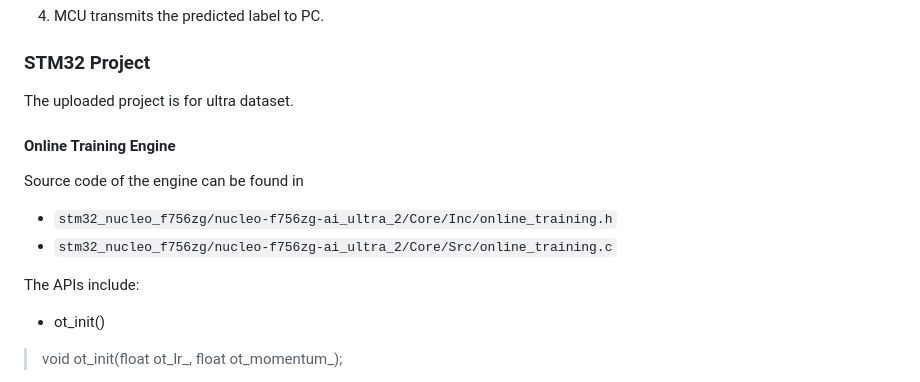
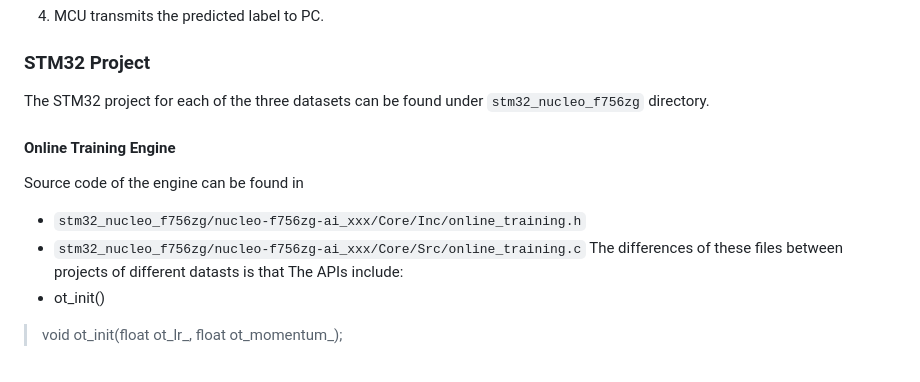
Before and after one commit to kangpx/onlineTiny2023, a Markdown page: README.md, the part around the change. Rendered like a GitHub page.

```diff
--- a/README.md
+++ b/README.md
@@ -34,12 +34,12 @@ MacArm 8.1.0
 ($s$ and $t$ are the group index and the within-group index of the weights, while $\mu$ and $\gamma$ are the momentum and learning rate)
 4. MCU transmits the predicted label to PC.
 ### STM32 Project
-The uploaded project is for ultra dataset.
+The STM32 project for each of the three datasets can be found under `stm32_nucleo_f756zg` directory.
 #### Online Training Engine
 Source code of the engine can be found in
-- `stm32_nucleo_f756zg/nucleo-f756zg-ai_ultra_2/Core/Inc/online_training.h`
-- `stm32_nucleo_f756zg/nucleo-f756zg-ai_ultra_2/Core/Src/online_training.c`
-
+- `stm32_nucleo_f756zg/nucleo-f756zg-ai_xxx/Core/Inc/online_training.h`
+- `stm32_nucleo_f756zg/nucleo-f756zg-ai_xxx/Core/Src/online_training.c`
+The differences of these files between projects of different datasts is that
 The APIs include:
 - ot_init()
 > void ot_init(float ot_lr_, float ot_momentum_);
```
